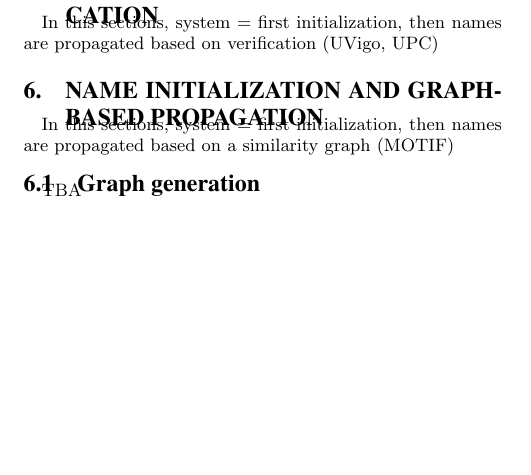
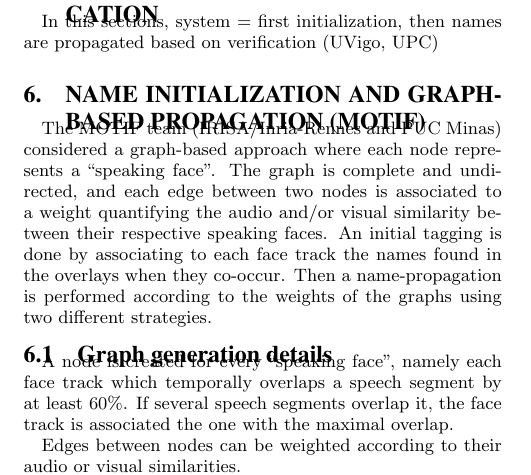
Before and after one commit to sargIRISA/PersonDiscovery2016_JointPaper, a LaTeX paper (PersonDiscovery2016.tex, which reads Propagation.tex): part of one column of page 2 of 3, cut so that both start at the same text, the shorter picture padded with empty space. Compiled offline with pdfLaTeX.

Commit message:
Update Propagation.tex

```diff
--- a/Propagation.tex
+++ b/Propagation.tex
@@ -1,11 +1,19 @@
-\section{Name initialization and graph-based propagation}
+\section{Name initialization and graph-based propagation (MOTIF)}
 \label{sec:graph}
 
-In this sections, system = first initialization, then names are propagated based on a similarity graph (MOTIF)
+The MOTIF team (IRISA/Inria-Rennes and PUC Minas) considered a graph-based approach where each node represents a ``speaking face''. The graph is complete and undirected, and each edge between two nodes is associated to a weight quantifying the audio and/or visual similarity between their respective speaking faces. An initial tagging is done by associating to each face track the names found in the overlays when they co-occur. Then a name-propagation is performed according to the weights of the graphs using two different strategies.
 
-\subsection{Graph generation}
+\subsection{Graph generation details}
+\label{ssec:graph_gen}
+A node is created for every ``speaking face'', namely each face track which temporally overlaps a speech segment by at least 60\%. If several speech segments overlap it, the face track is associated the one with the maximal overlap.
 
-TBA
+Edges between nodes can be weighted according to their audio or visual similarities.
+
+We compute the visual similarity $\sigma^V_{ij}$ as a cosine similarity between the OpenFace feature vectors $v_i$ and $v_j$ related to the face tracks of two nodes $N_i$ and $N_j$: $\sigma^V_{ij}=1/2+\frac{v_i\cdot v_j}{||v_i||*||v_j||}$, where $\cdot$ is the dot product and $||.||$ is the L2 norm.
+
+The similarity $\sigma^A_{ij}$ between the speech segments of two nodes  $N_i$ and $N_j$ are computed as follows. Each speech segment is modeled with a 16-Gaussian mixture model (GMM) over Mel-frequency cepstral features. An Euclidean-based approximation of the KL2 divergence, noted $\delta^A_{ij}$, is then computed between the two GMMs~\cite{Ben}, and turned into a
+similarity according to $\sigma^A_{ij}=\exp(\log{(\alpha)} \; \delta^A_{ij})$, where $\alpha = 0.25$.
+
 
 \subsection{Name propagation}
 
```
